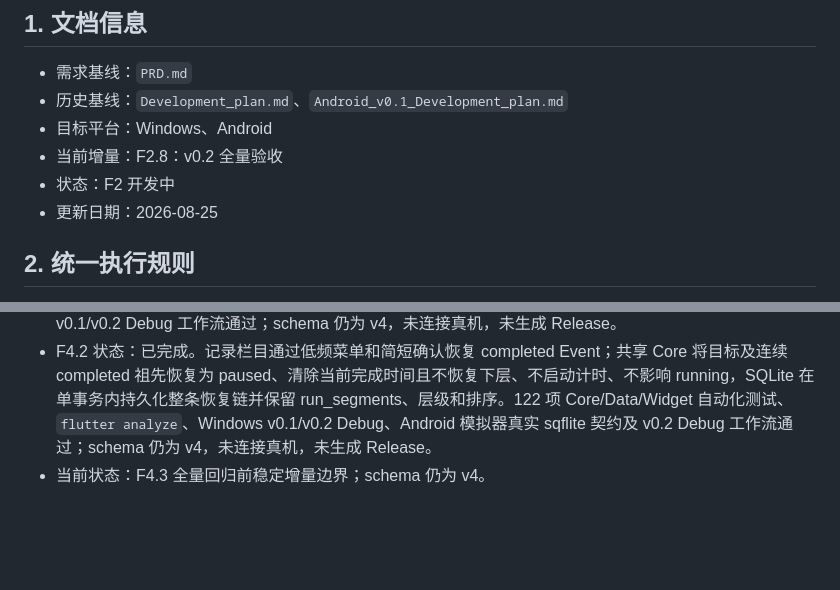
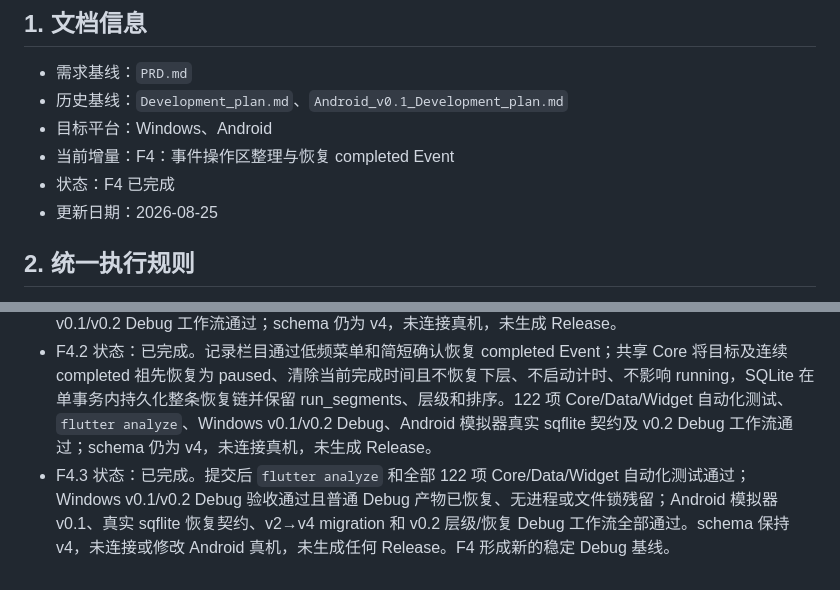
Before and after one commit to JarrettKang/Jax, a Markdown page: Development_plan_v0.2.md, 2 parts joined by grey strips. GitHub-like rendering; blank space fills up the shorter version.

Commit message:
docs: record F4 acceptance

```diff
--- a/Development_plan_v0.2.md
+++ b/Development_plan_v0.2.md
@@ -5,8 +5,8 @@
 - 需求基线：`PRD.md`
 - 历史基线：`Development_plan.md`、`Android_v0.1_Development_plan.md`
 - 目标平台：Windows、Android
-- 当前增量：F2.8：v0.2 全量验收
-- 状态：F2 开发中
+- 当前增量：F4：事件操作区整理与恢复 completed Event
+- 状态：F4 已完成
 - 更新日期：2026-08-25
 
 ## 2. 统一执行规则
@@ -125,4 +125,4 @@
 - F4 完成验收：全部自动化测试与静态分析、Windows Debug、Android 模拟器 Debug 及 F1/F2/F3 回归通过；不连接或迁移 Android 真机，不生成 Release。
 - F4.1 状态：已完成。事件卡片仅常驻开始/恢复或明确区分的暂停与完成，层级、同级排序、编辑和合法删除进入动态更多菜单；父事件及 running Event 不显示非法删除，running 不显示编辑。115 项 Core/Data/Widget 自动化测试、`flutter analyze`、Windows v0.1/v0.2 Debug 工作流和 Android 模拟器 v0.1/v0.2 Debug 工作流通过；schema 仍为 v4，未连接真机，未生成 Release。
 - F4.2 状态：已完成。记录栏目通过低频菜单和简短确认恢复 completed Event；共享 Core 将目标及连续 completed 祖先恢复为 paused、清除当前完成时间且不恢复下层、不启动计时、不影响 running，SQLite 在单事务内持久化整条恢复链并保留 run_segments、层级和排序。122 项 Core/Data/Widget 自动化测试、`flutter analyze`、Windows v0.1/v0.2 Debug、Android 模拟器真实 sqflite 契约及 v0.2 Debug 工作流通过；schema 仍为 v4，未连接真机，未生成 Release。
-- 当前状态：F4.3 全量回归前稳定增量边界；schema 仍为 v4。
+- F4.3 状态：已完成。提交后 `flutter analyze` 和全部 122 项 Core/Data/Widget 自动化测试通过；Windows v0.1/v0.2 Debug 验收通过且普通 Debug 产物已恢复、无进程或文件锁残留；Android 模拟器 v0.1、真实 sqflite 恢复契约、v2→v4 migration 和 v0.2 层级/恢复 Debug 工作流全部通过。schema 保持 v4，未连接或修改 Android 真机，未生成任何 Release。F4 形成新的稳定 Debug 基线。
```
